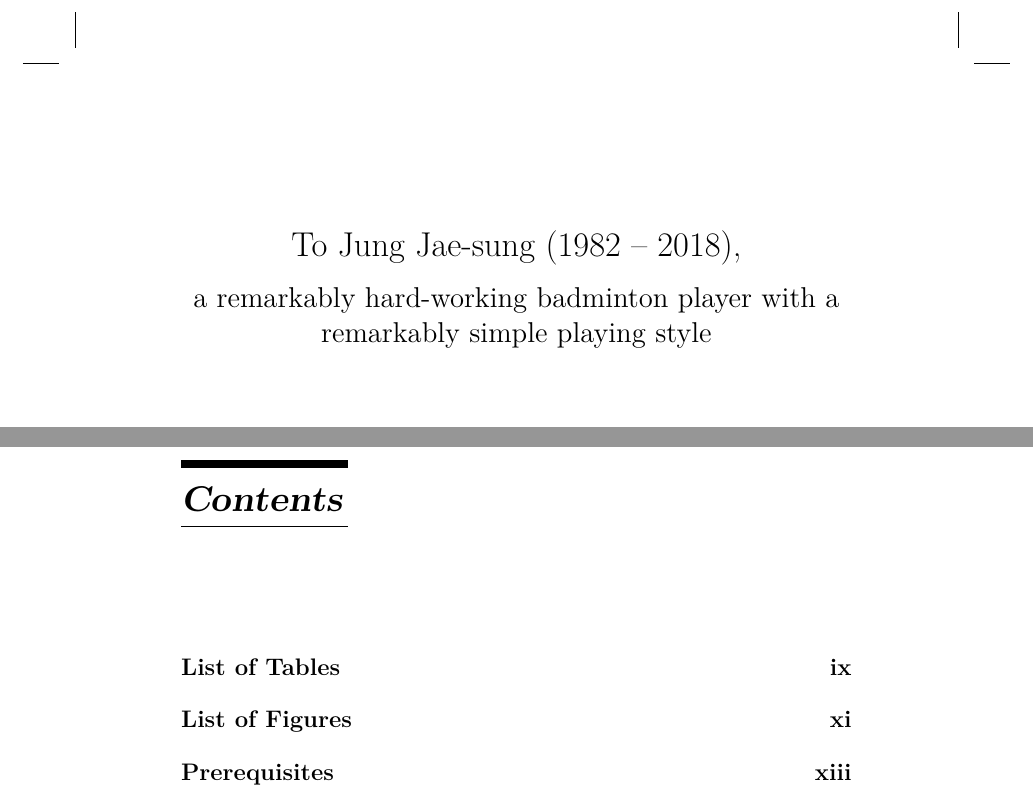
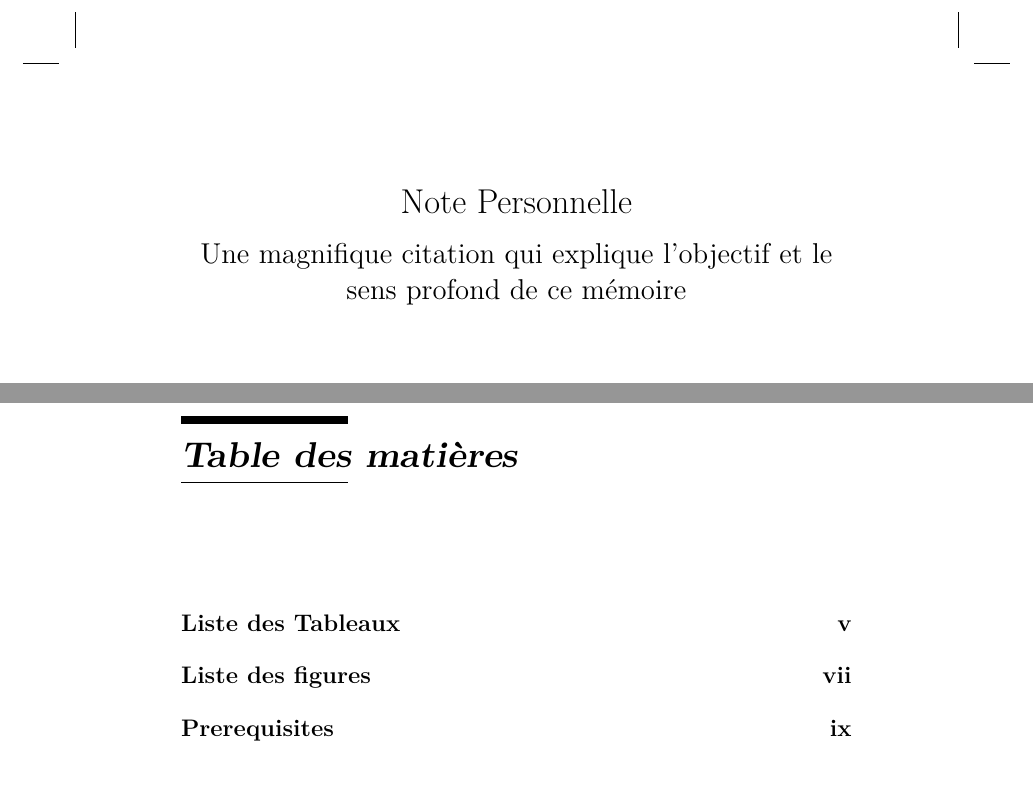
Before and after one commit to djuhnix/memo-template, a LaTeX document (docs/memo-template.tex, which reads krantz.cls): two parts of pages 5 and 7 of 25 before the commit and two parts of pages 2 and 3 of 21 after it, joined at a grey line, cut at the place of the change. Compiled offline with pdfLaTeX.

Commit message:
update toc & other title name in krantz class

```diff
--- a/docs/memo-template.tex
+++ b/docs/memo-template.tex
@@ -2,7 +2,7 @@
 \PassOptionsToPackage{hyphens}{url}
 \PassOptionsToPackage{dvipsnames,svgnames*,x11names*}{xcolor}
 %
-\documentclass[12pt,a4paper,krantza]{krantz}
+\documentclass[12pt,a4paper]{krantz}
 \usepackage{lmodern}
 \usepackage{amssymb,amsmath}
 \usepackage{ifxetex,ifluatex}
@@ -188,14 +188,11 @@
 \begin{document}
 \maketitle
 
-\cleardoublepage\newpage\thispagestyle{empty}\null
-\cleardoublepage\newpage\thispagestyle{empty}\null
-%\cleardoublepage\newpage
 \thispagestyle{empty}
 \begin{center}
-\Large{To Jung Jae-sung (1982 -- 2018),}
+\Large{Note Personnelle}
 
-\large{a remarkably hard-working badminton player with a remarkably simple playing style}
+\large{Une magnifique citation qui explique l'objectif et le sens profond de ce mémoire}
 %\includegraphics{images/dedication.pdf}
 \end{center}
 
--- a/krantz.cls
+++ b/krantz.cls
@@ -1521,9 +1521,9 @@
     \parindent 1em%
     \noindent
     \hb@xt@1.8em{\hss\@makefnmark}#1}
-\newcommand\contentsname{Contents}
-\newcommand\listfigurename{List of Figures}
-\newcommand\listtablename{List of Tables}
-\newcommand\bibname{Bibliography}
+\newcommand\contentsname{Table des matières}
+\newcommand\listfigurename{Liste des figures}
+\newcommand\listtablename{Liste des Tableaux}
+\newcommand\bibname{Bibliographie}
 \newcommand\figurename{FIGURE}
-\newcommand\tablename{TABLE}
+\newcommand\tablename{TABLEAU}
```
Also changed, not shown: docs/memo-template.pdf, docs/memo-template.tex (2 more changed lines), krantz.cls (6 more changed lines), 9 other files.
